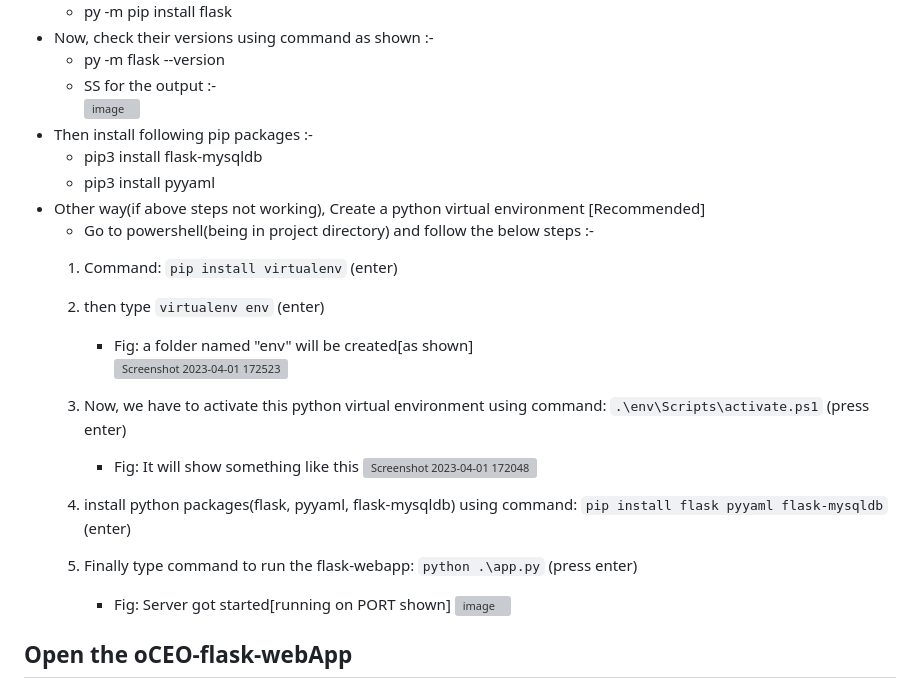
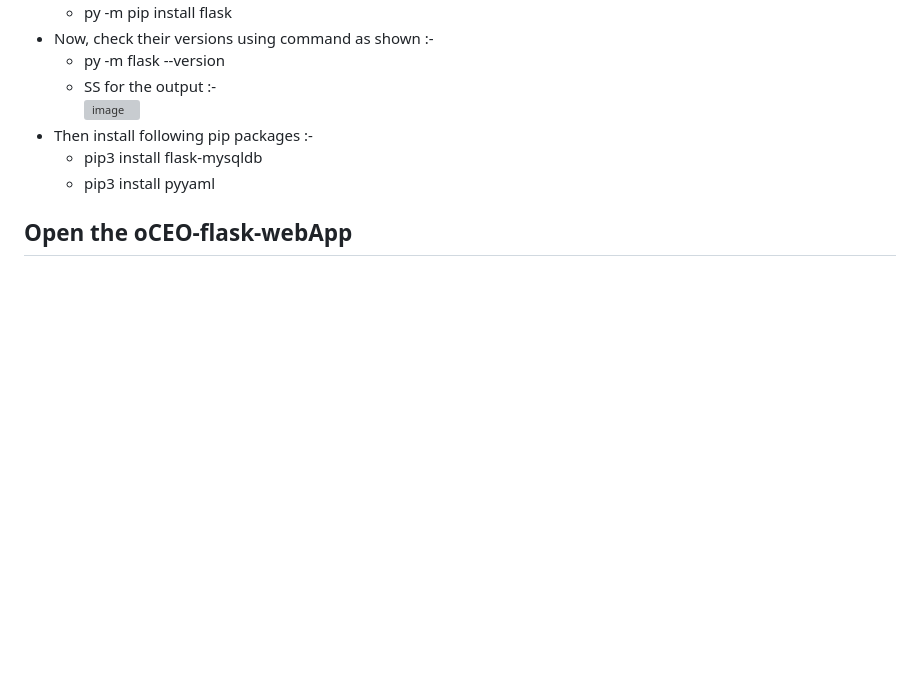
Before and after one commit to rahulraj22/oCEO-flask-webapp, a Markdown page: README.md, the part around the change. Drawn GitHub-style; blank space fills up the shorter version; grey boxes are pictures that could not be loaded.

````diff
--- a/README.md
+++ b/README.md
@@ -35,20 +35,6 @@
   - Then install following pip packages :-
      - pip3 install flask-mysqldb
      - pip3 install pyyaml <br>
-  - Other way(if above steps not working), Create a python virtual environment [Recommended]
-     - Go to powershell(being in project directory) and follow the below steps :-
-     1. Command: ```pip install virtualenv``` (enter)
-     2. then type ```virtualenv env``` (enter)
-        - Fig: a folder named "env" will be created[as shown] <br>
-        ![Screenshot 2023-04-01 172523](https://user-images.githubusercontent.com/74257754/229287209-5862b91a-2410-4984-a727-67482836b840.png)
-     3. Now, we have to activate this python virtual environment using command: ```.\env\Scripts\activate.ps1``` (press enter)
-        - Fig: It will show something like this
-        ![Screenshot 2023-04-01 172048](https://user-images.githubusercontent.com/74257754/229287002-89b92f89-0e6b-4692-9d5d-d0ddfbbdf944.png)
-
-     2. install python packages(flask, pyyaml, flask-mysqldb) using command: ```pip install flask pyyaml flask-mysqldb``` (enter)
-     3. Finally type command to run the flask-webapp: ```python .\app.py``` (press enter)
-        - Fig: Server got started[running on PORT shown]
-        ![image](https://user-images.githubusercontent.com/74257754/229287434-1d1e95c6-d9a5-4a42-b937-77b3e1587e25.png)
 ## Open the oCEO-flask-webApp
   - command: python app.py (press enter)
   - then in terminal we get the ouput as shown in screenshot below <br>
````
